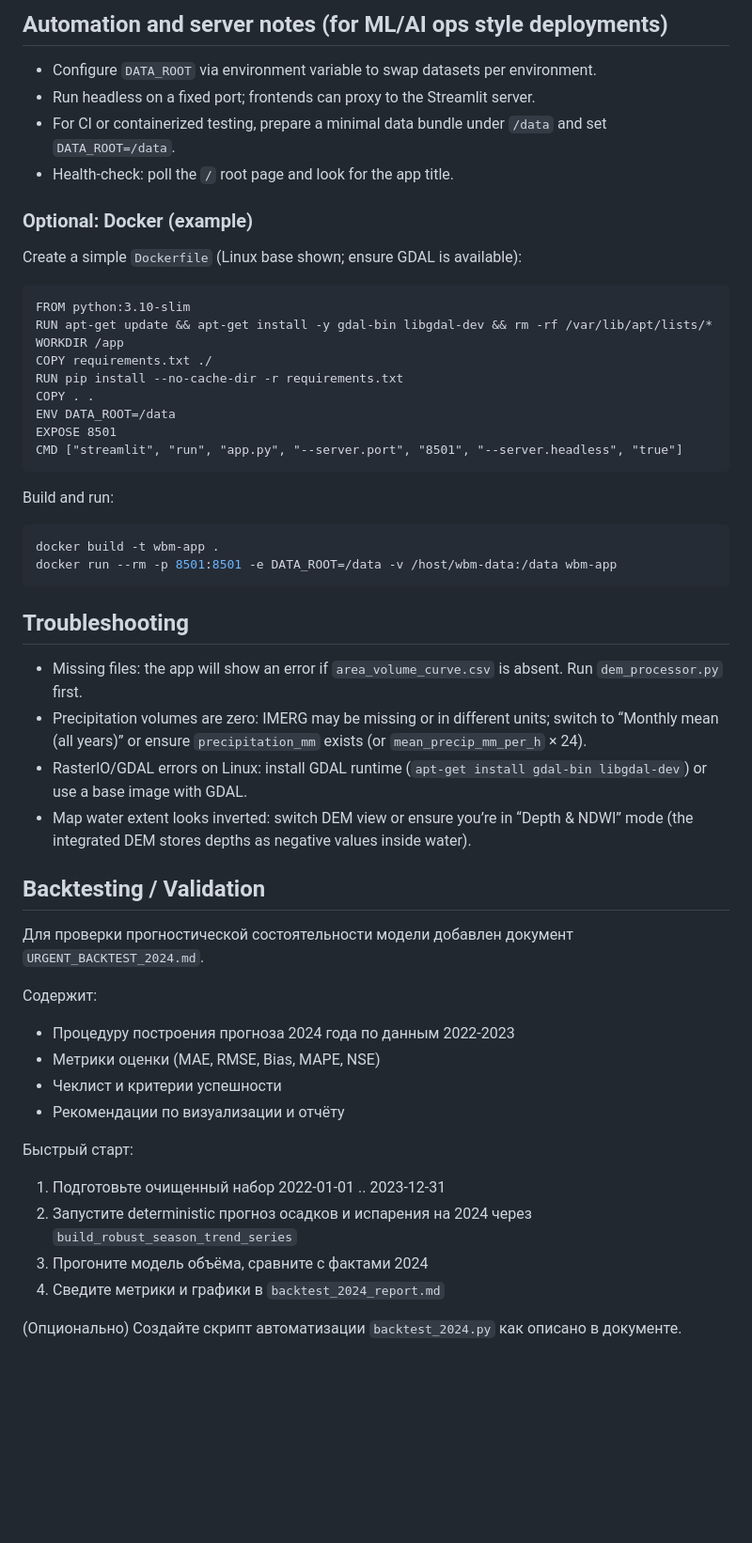
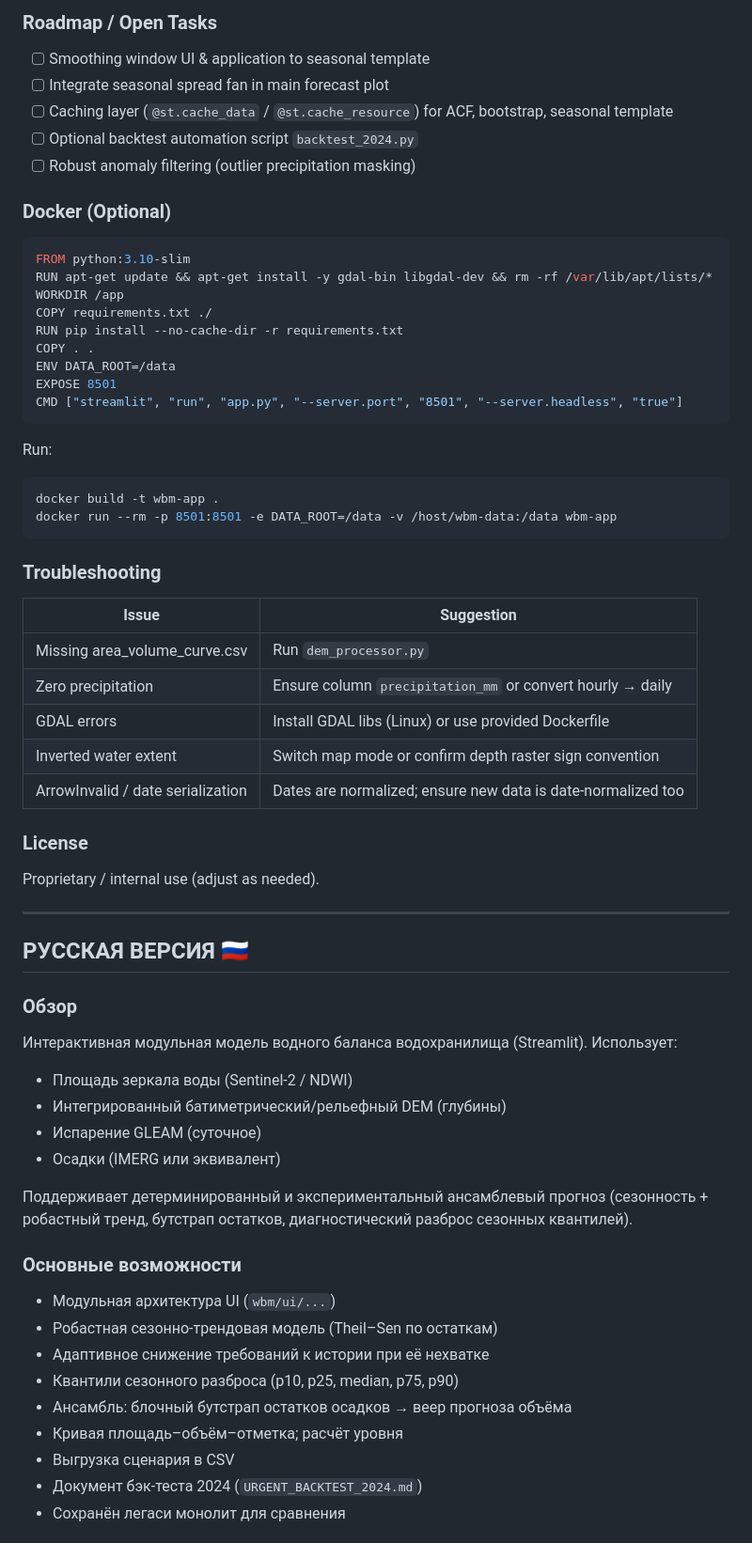
Before and after one commit to vel5id/water-balance-app, a Markdown page: README.md, the part around one of its changes. Shown at 94% size. GitHub-like rendering; blank space fills up the shorter version.

````diff
--- a/README.md
+++ b/README.md
@@ -126,14 +126,13 @@ Open the Local URL in your browser.
 
-## Automation and server notes (for ML/AI ops style deployments)
-- Configure `DATA_ROOT` via environment variable to swap datasets per environment.
-- Run headless on a fixed port; frontends can proxy to the Streamlit server.
-- For CI or containerized testing, prepare a minimal data bundle under `/data` and set `DATA_ROOT=/data`.
-- Health-check: poll the `/` root page and look for the app title.
+### Roadmap / Open Tasks
+- [ ] Smoothing window UI & application to seasonal template
+- [ ] Integrate seasonal spread fan in main forecast plot
+- [ ] Caching layer (`@st.cache_data` / `@st.cache_resource`) for ACF, bootstrap, seasonal template
+- [ ] Optional backtest automation script `backtest_2024.py`
+- [ ] Robust anomaly filtering (outlier precipitation masking)
 
-### Optional: Docker (example)
-Create a simple `Dockerfile` (Linux base shown; ensure GDAL is available):
-
-```
+### Docker (Optional)
+```Dockerfile
 FROM python:3.10-slim
 RUN apt-get update && apt-get install -y gdal-bin libgdal-dev && rm -rf /var/lib/apt/lists/*
 WORKDIR /app
@@ -144,35 +143,44 @@ ENV DATA_ROOT=/data
 EXPOSE 8501
 CMD ["streamlit", "run", "app.py", "--server.port", "8501", "--server.headless", "true"]
 ```
-
-Build and run:
-
+Run:
 ```bash
 docker build -t wbm-app .
 docker run --rm -p 8501:8501 -e DATA_ROOT=/data -v /host/wbm-data:/data wbm-app
 ```
 
-## Troubleshooting
-- Missing files: the app will show an error if `area_volume_curve.csv` is absent. Run `dem_processor.py` first.
-- Precipitation volumes are zero: IMERG may be missing or in different units; switch to “Monthly mean (all years)” or ensure `precipitation_mm` exists (or `mean_precip_mm_per_h` × 24).
-- RasterIO/GDAL errors on Linux: install GDAL runtime (`apt-get install gdal-bin libgdal-dev`) or use a base image with GDAL.
-- Map water extent looks inverted: switch DEM view or ensure you’re in “Depth & NDWI” mode (the integrated DEM stores depths as negative values inside water).
+### Troubleshooting
+| Issue | Suggestion |
+|-------|------------|
+| Missing area_volume_curve.csv | Run `dem_processor.py` |
+| Zero precipitation | Ensure column `precipitation_mm` or convert hourly → daily |
+| GDAL errors | Install GDAL libs (Linux) or use provided Dockerfile |
+| Inverted water extent | Switch map mode or confirm depth raster sign convention |
+| ArrowInvalid / date serialization | Dates are normalized; ensure new data is date-normalized too |
 
-## Backtesting / Validation
+### License
+Proprietary / internal use (adjust as needed).
 
-Для проверки прогностической состоятельности модели добавлен документ `URGENT_BACKTEST_2024.md`.
+---
+## РУССКАЯ ВЕРСИЯ 🇷🇺
 
-Содержит:
-- Процедуру построения прогноза 2024 года по данным 2022-2023
-- Метрики оценки (MAE, RMSE, Bias, MAPE, NSE)
-- Чеклист и критерии успешности
-- Рекомендации по визуализации и отчёту
+### Обзор
+Интерактивная модульная модель водного баланса водохранилища (Streamlit). Использует:
+- Площадь зеркала воды (Sentinel‑2 / NDWI)
+- Интегрированный батиметрический/рельефный DEM (глубины)
+- Испарение GLEAM (суточное)
+- Осадки (IMERG или эквивалент)
 
-Быстрый старт:
-1. Подготовьте очищенный набор 2022-01-01 .. 2023-12-31
-2. Запустите deterministic прогноз осадков и испарения на 2024 через `build_robust_season_trend_series`
-3. Прогоните модель объёма, сравните с фактами 2024
-4. Сведите метрики и графики в `backtest_2024_report.md`
+Поддерживает детерминированный и экспериментальный ансамблевый прогноз (сезонность + робастный тренд, бутстрап остатков, диагностический разброс сезонных квантилей).
 
-(Опционально) Создайте скрипт автоматизации `backtest_2024.py` как описано в документе.
+### Основные возможности
+- Модульная архитектура UI (`wbm/ui/...`)
+- Робастная сезонно-трендовая модель (Theil–Sen по остаткам)
+- Адаптивное снижение требований к истории при её нехватке
+- Квантили сезонного разброса (p10, p25, median, p75, p90)
+- Ансамбль: блочный бутстрап остатков осадков → веер прогноза объёма
+- Кривая площадь–объём–отметка; расчёт уровня
+- Выгрузка сценария в CSV
+- Документ бэк-теста 2024 (`URGENT_BACKTEST_2024.md`)
+- Сохранён легаси монолит для сравнения
 
````
Also changed, not shown: other parts of README.md (+154 -89 lines).
